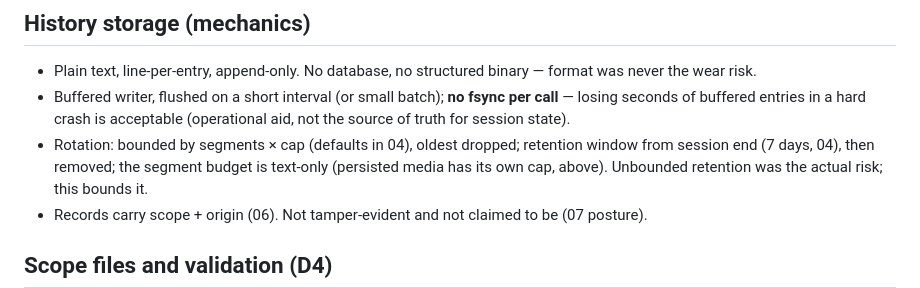
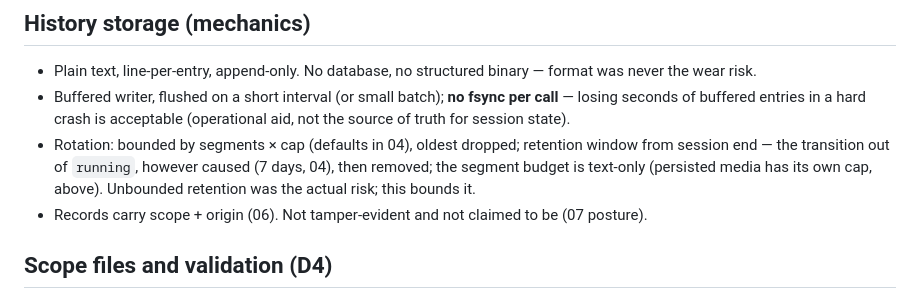
Before and after one commit to BlingusBot/dAIorama, a Markdown page: docs/08-config.md, the part around the change. Drawn GitHub-style.

```diff
--- a/docs/08-config.md
+++ b/docs/08-config.md
@@ -91,7 +91,8 @@ Single master table in 04 (ports, resolution, reaper off, history 8×4 MiB /
   call** — losing seconds of buffered entries in a hard crash is acceptable
   (operational aid, not the source of truth for session state).
 - Rotation: bounded by segments × cap (defaults in 04), oldest dropped;
-  retention window from session end (7 days, 04), then removed; the segment
+  retention window from session end — the transition out of `running`,
+  however caused (7 days, 04), then removed; the segment
   budget is text-only (persisted media has its own cap, above). Unbounded retention was the actual risk; this bounds it.
 - Records carry scope + origin (06). Not tamper-evident and not claimed to be
   (07 posture).
```
Also changed, not shown: docs/05-mcp-bridge.md (+3 -1 lines), docs/07-network-auth.md (+2 -1 lines).
